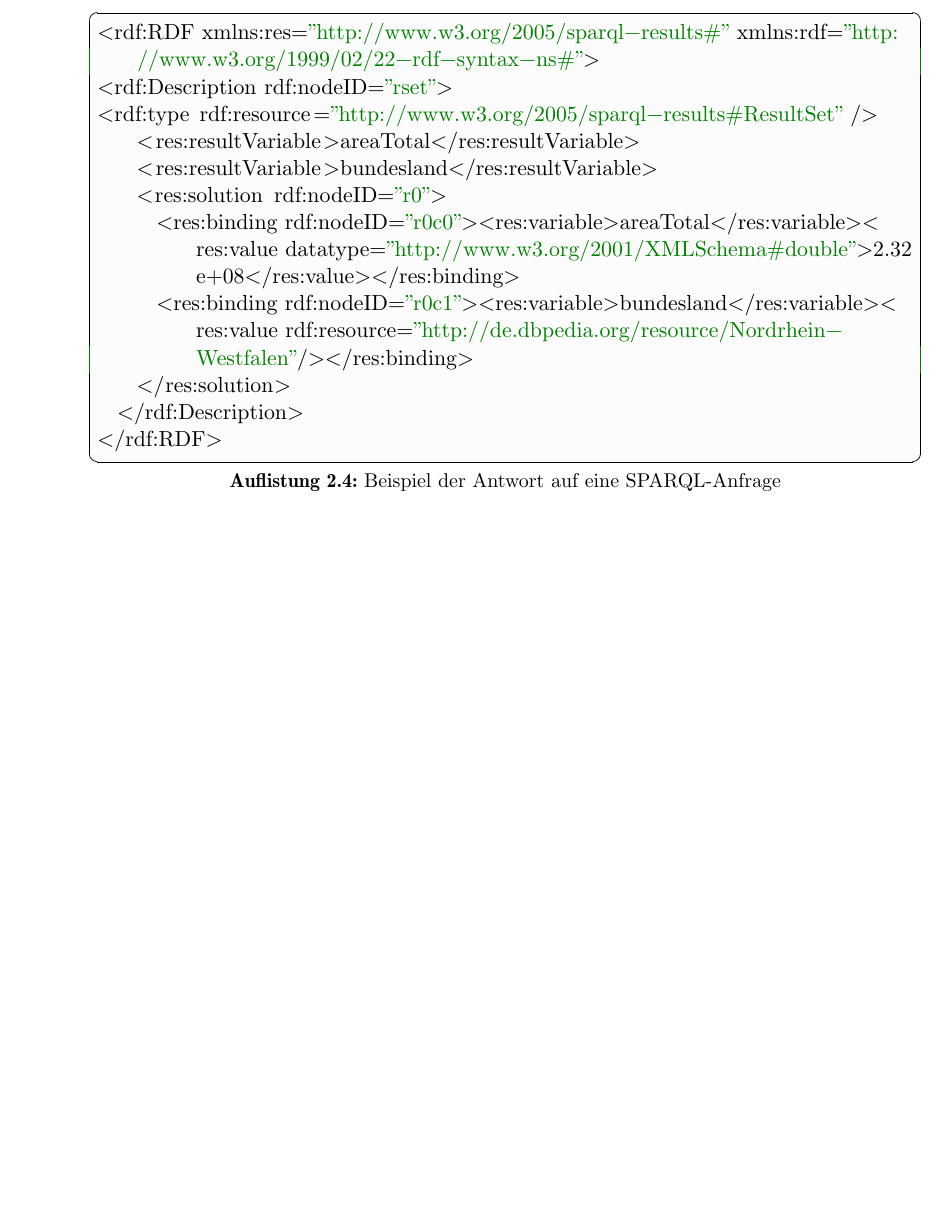
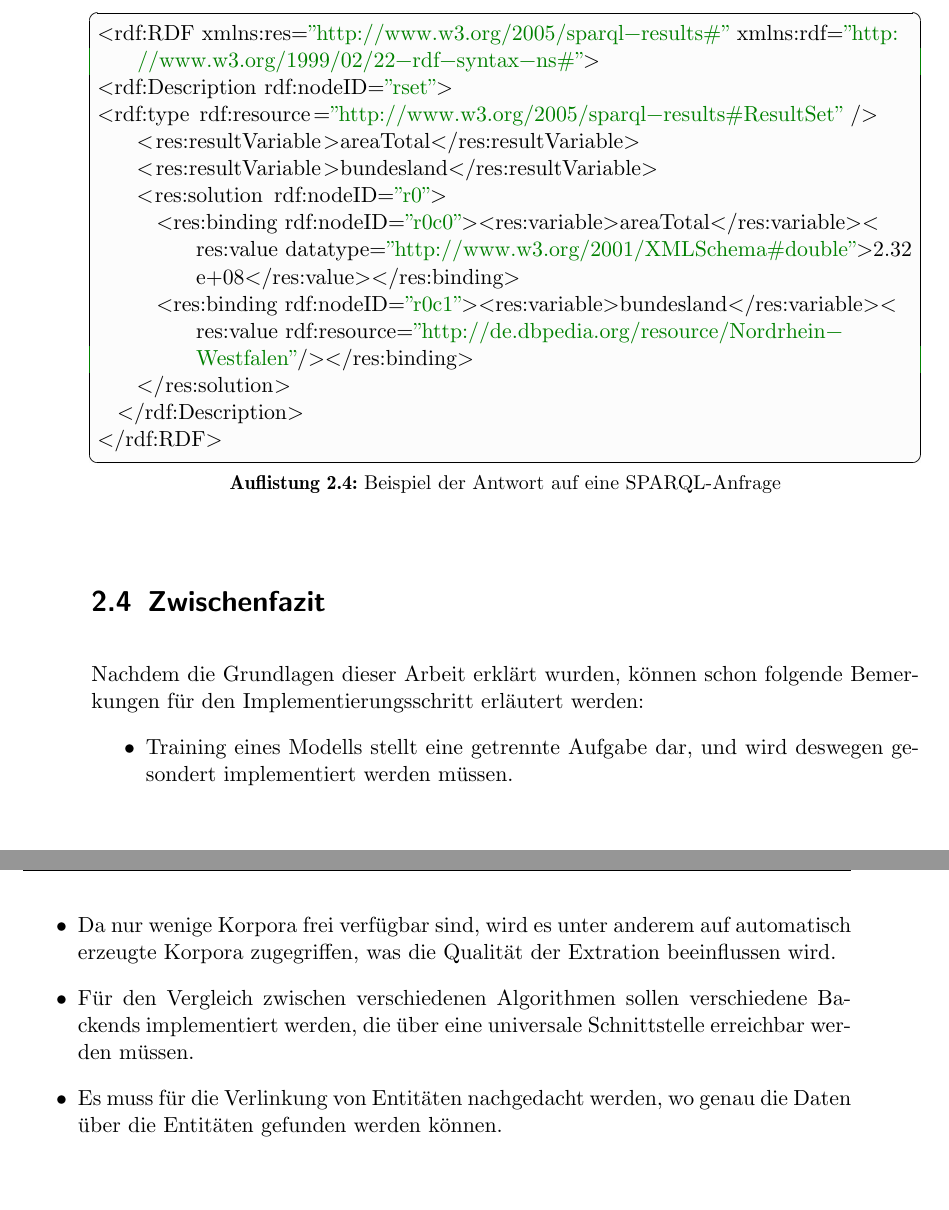
Before and after one commit to tastatur/masterarbeit, a LaTeX thesis (ausarbeitung/Abschlussarbeit/Abschlussarbeit.tex, which reads ausarbeitung/Abschlussarbeit/01-Grundlagen.tex): part of page 30 of 80 before the commit and two parts of pages 30 and 31 of 82 after it, the two joined at a grey line, cut so that both start at the same text, the shorter picture padded with empty space. Compiled offline with LuaLaTeX; an older LaTeX class or package is replaced by its successor.

Commit message:
Pizdariki

```diff
--- a/ausarbeitung/Abschlussarbeit/01-Grundlagen.tex
+++ b/ausarbeitung/Abschlussarbeit/01-Grundlagen.tex
@@ -368,3 +368,12 @@ Als Antwort auf eine SPARQL-Anfrage wird üblicherweise ein RDF-Graph geliefert.
 
 \lstset{language=XML}
 \lstinputlisting[captionpos=b,label={lst:SPARQLRESULT},caption={Beispiel der Antwort auf eine SPARQL-Anfrage}]{Listings/sparqlresult.xml}
+
+\section{Zwischenfazit}
+Nachdem die Grundlagen dieser Arbeit erklärt wurden, können schon folgende Bemerkungen für den Implementierungsschritt erläutert werden:
+\begin{itemize}
+\item Training eines Modells stellt eine getrennte Aufgabe dar, und wird deswegen gesondert implementiert werden müssen.
+\item Da nur wenige Korpora frei verfügbar sind, wird es unter anderem auf automatisch erzeugte Korpora zugegriffen, was die Qualität der Extration beeinflussen wird.
+\item Für den Vergleich zwischen verschiedenen Algorithmen sollen verschiedene Backends implementiert werden, die über eine universale Schnittstelle erreichbar werden müssen.
+\item Es muss für die Verlinkung von Entitäten nachgedacht werden, wo genau die Daten über die Entitäten gefunden werden können.
+\end{itemize}
```
